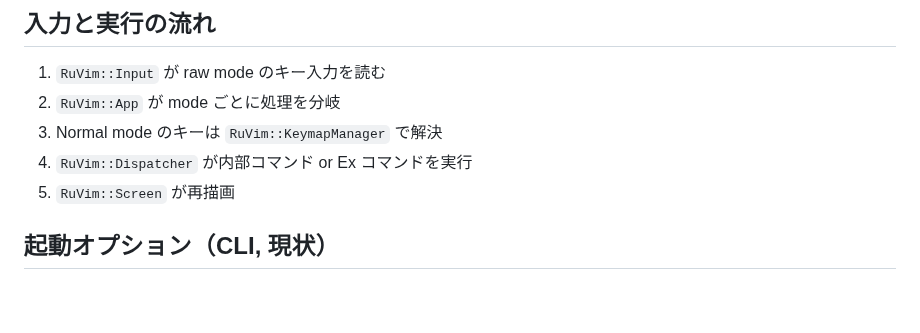
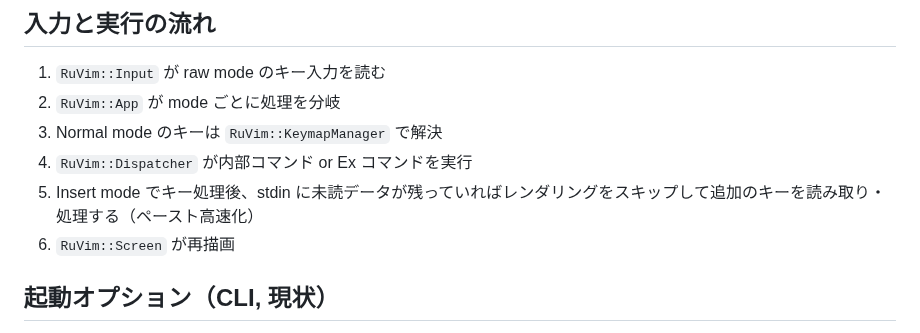
Before and after one commit to ko1/ruvim, a Markdown page: docs/spec.md, the part around the change. Rendered like a GitHub page; blank space fills up the shorter version.

Commit message:
Update spec: document insert-mode paste batch optimization
Add step 5 to the input/execution flow describing the stdin batching
behavior during insert mode.

Co-Authored-By: Claude Opus 4.6 <noreply@anthropic.com>

```diff
--- a/docs/spec.md
+++ b/docs/spec.md
@@ -166,7 +166,8 @@ RuVim::ExCommandRegistry.instance.register(
 2. `RuVim::App` が mode ごとに処理を分岐
 3. Normal mode のキーは `RuVim::KeymapManager` で解決
 4. `RuVim::Dispatcher` が内部コマンド or Ex コマンドを実行
-5. `RuVim::Screen` が再描画
+5. Insert mode でキー処理後、stdin に未読データが残っていればレンダリングをスキップして追加のキーを読み取り・処理する（ペースト高速化）
+6. `RuVim::Screen` が再描画
 
 ## 起動オプション（CLI, 現状）
 
```
